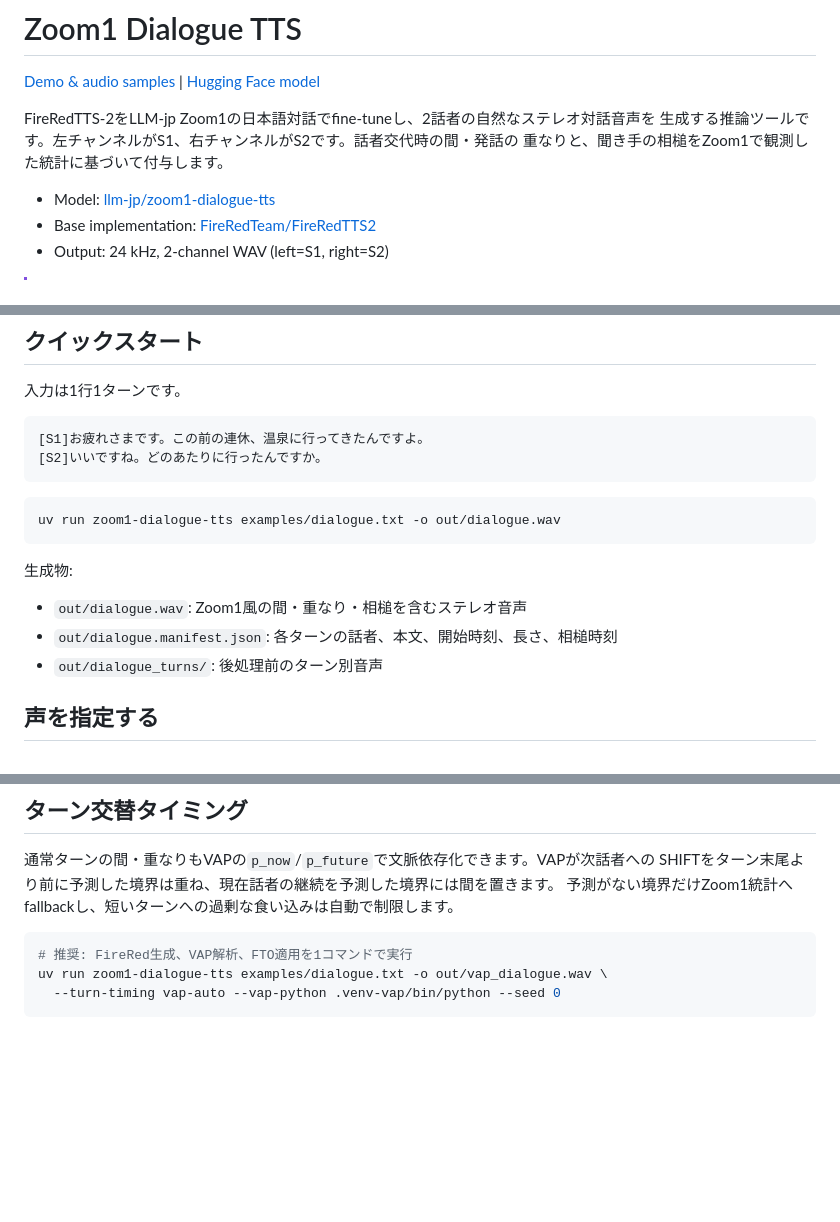
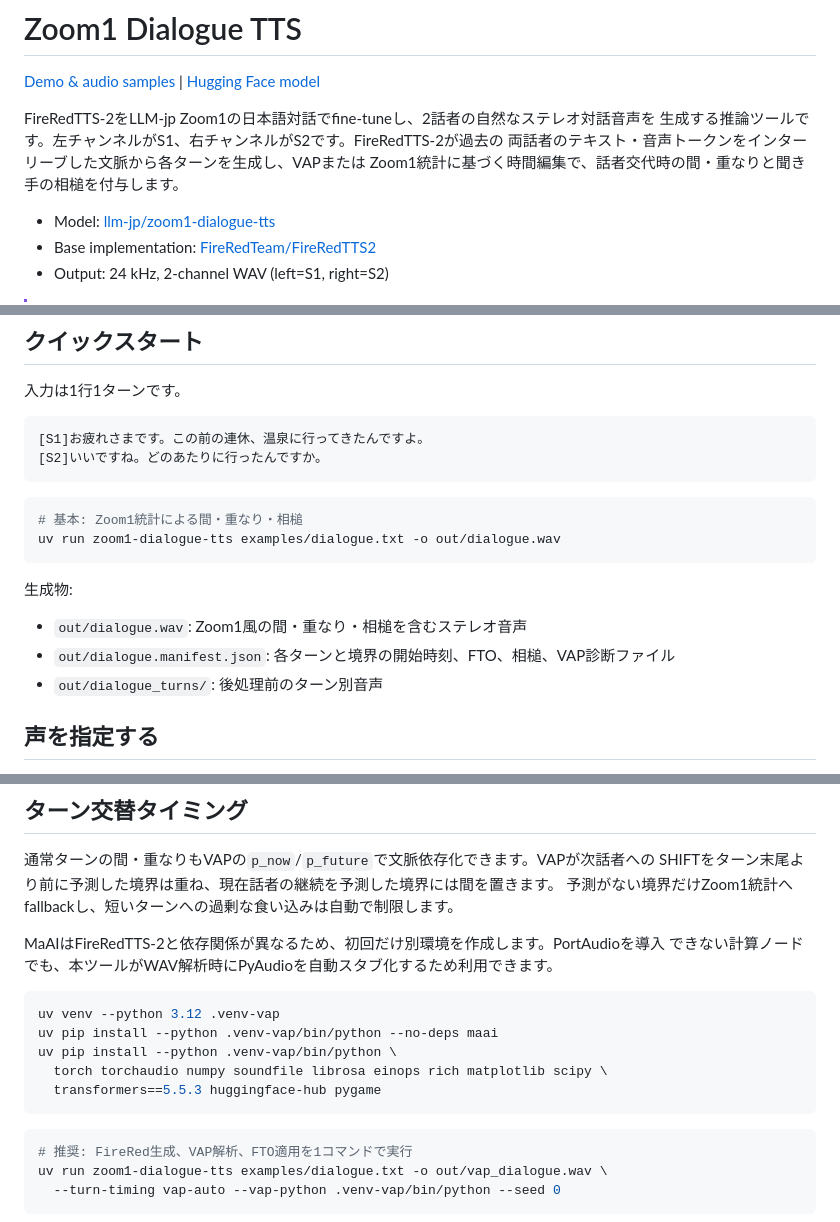
Before and after one commit to Kitamura-Kx/zoom1-dialogue-tts-mycustom, a Markdown page: README.md, 3 parts joined by grey strips. Drawn GitHub-style; blank space fills up the shorter version.

````diff
--- a/README.md
+++ b/README.md
@@ -3,8 +3,9 @@
 [Demo & audio samples](https://llm-jp.github.io/zoom1-dialogue-tts/) | [Hugging Face model](https://huggingface.co/llm-jp/zoom1-dialogue-tts)
 
 FireRedTTS-2をLLM-jp Zoom1の日本語対話でfine-tuneし、2話者の自然なステレオ対話音声を
-生成する推論ツールです。左チャンネルがS1、右チャンネルがS2です。話者交代時の間・発話の
-重なりと、聞き手の相槌をZoom1で観測した統計に基づいて付与します。
+生成する推論ツールです。左チャンネルがS1、右チャンネルがS2です。FireRedTTS-2が過去の
+両話者のテキスト・音声トークンをインターリーブした文脈から各ターンを生成し、VAPまたは
+Zoom1統計に基づく時間編集で、話者交代時の間・重なりと聞き手の相槌を付与します。
 
 - Model: [llm-jp/zoom1-dialogue-tts](https://huggingface.co/llm-jp/zoom1-dialogue-tts)
 - Base implementation: [FireRedTeam/FireRedTTS2](https://github.com/FireRedTeam/FireRedTTS2)
@@ -44,13 +45,14 @@ uv run hf auth login  # モデルがprivateの間だけ
 ```
 
 ```bash
+# 基本: Zoom1統計による間・重なり・相槌
 uv run zoom1-dialogue-tts examples/dialogue.txt -o out/dialogue.wav
 ```
 
 生成物:
 
 - `out/dialogue.wav`: Zoom1風の間・重なり・相槌を含むステレオ音声
-- `out/dialogue.manifest.json`: 各ターンの話者、本文、開始時刻、長さ、相槌時刻
+- `out/dialogue.manifest.json`: 各ターンと境界の開始時刻、FTO、相槌、VAP診断ファイル
 - `out/dialogue_turns/`: 後処理前のターン別音声
 
 ## 声を指定する
@@ -97,6 +99,17 @@ VAP検出器はMaAIとPyAudioの環境制約があるため、本パッケージ
 SHIFTをターン末尾より前に予測した境界は重ね、現在話者の継続を予測した境界には間を置きます。
 予測がない境界だけZoom1統計へfallbackし、短いターンへの過剰な食い込みは自動で制限します。
 
+MaAIはFireRedTTS-2と依存関係が異なるため、初回だけ別環境を作成します。PortAudioを導入
+できない計算ノードでも、本ツールがWAV解析時にPyAudioを自動スタブ化するため利用できます。
+
+```bash
+uv venv --python 3.12 .venv-vap
+uv pip install --python .venv-vap/bin/python --no-deps maai
+uv pip install --python .venv-vap/bin/python \
+  torch torchaudio numpy soundfile librosa einops rich matplotlib scipy \
+  transformers==5.5.3 huggingface-hub pygame
+```
+
 ```bash
 # 推奨: FireRed生成、VAP解析、FTO適用を1コマンドで実行
 uv run zoom1-dialogue-tts examples/dialogue.txt -o out/vap_dialogue.wav \
````
Also changed, not shown: other parts of README.md (+28 -19 lines).
